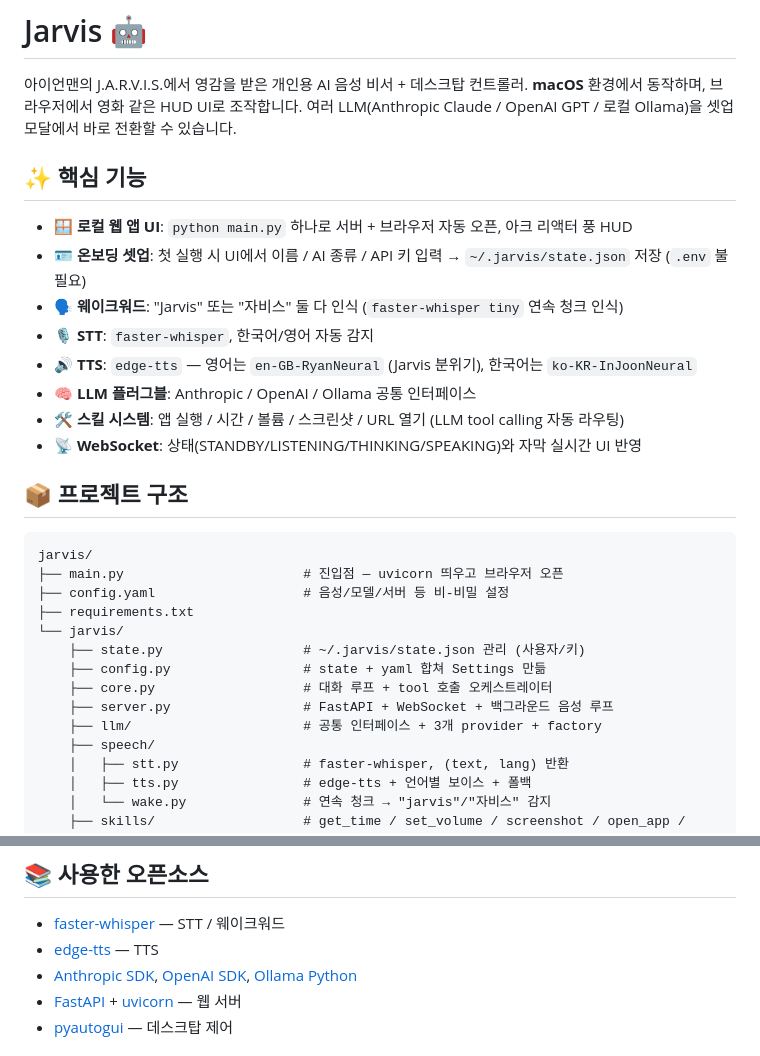
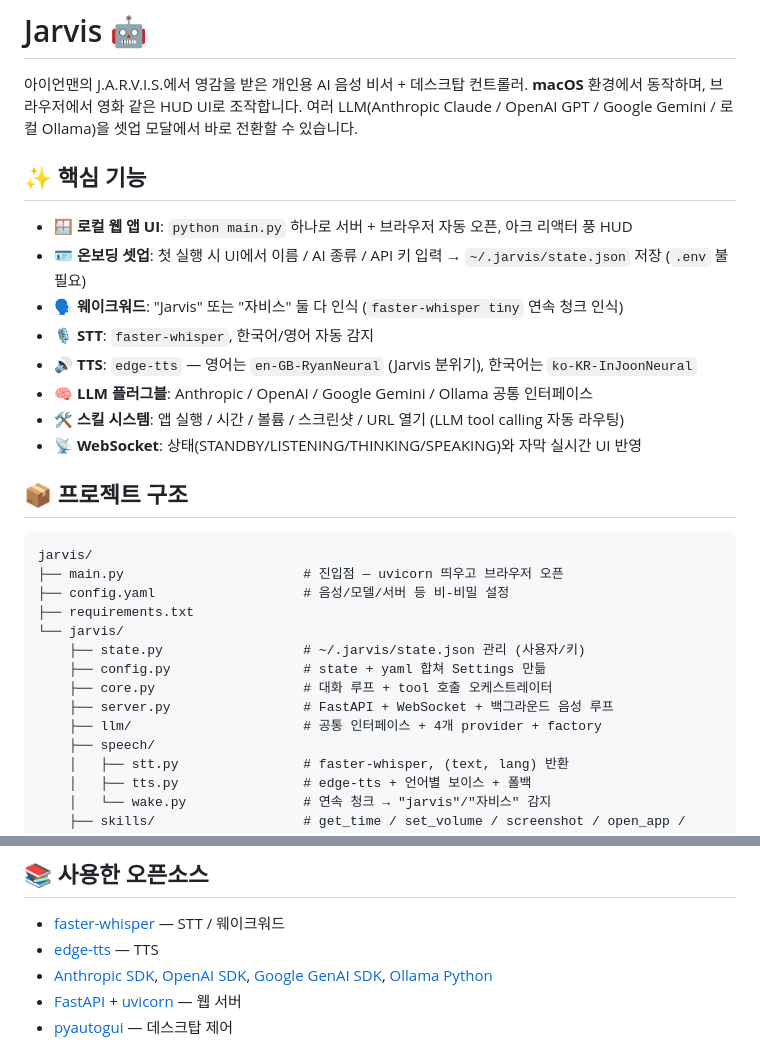
Before and after one commit to chanhue/JARVIS, a Markdown page: README.md, 2 parts joined by grey strips. GitHub-like rendering.

Commit message:
docs(readme): Gemini provider 추가 반영
Anthropic / OpenAI / Ollama 만 적혀있던 LLM 목록에 Google Gemini 를 추가.
- 인트로 문장, 핵심 기능 LLM 플러그블 설명
- 디렉토리 트리 코멘트 (3개 → 4개 provider)
- 사용한 오픈소스 목록에 Google GenAI SDK 추가

```diff
--- a/README.md
+++ b/README.md
@@ -2,7 +2,7 @@
 
 아이언맨의 J.A.R.V.I.S.에서 영감을 받은 개인용 AI 음성 비서 + 데스크탑 컨트롤러.
 **macOS** 환경에서 동작하며, 브라우저에서 영화 같은 HUD UI로 조작합니다.
-여러 LLM(Anthropic Claude / OpenAI GPT / 로컬 Ollama)을 셋업 모달에서 바로 전환할 수 있습니다.
+여러 LLM(Anthropic Claude / OpenAI GPT / Google Gemini / 로컬 Ollama)을 셋업 모달에서 바로 전환할 수 있습니다.
 
 ## ✨ 핵심 기능
 
@@ -11,7 +11,7 @@
 - 🗣 **웨이크워드**: "Jarvis" 또는 "자비스" 둘 다 인식 (`faster-whisper tiny` 연속 청크 인식)
 - 🎙 **STT**: `faster-whisper`, 한국어/영어 자동 감지
 - 🔊 **TTS**: `edge-tts` — 영어는 `en-GB-RyanNeural` (Jarvis 분위기), 한국어는 `ko-KR-InJoonNeural`
-- 🧠 **LLM 플러그블**: Anthropic / OpenAI / Ollama 공통 인터페이스
+- 🧠 **LLM 플러그블**: Anthropic / OpenAI / Google Gemini / Ollama 공통 인터페이스
 - 🛠 **스킬 시스템**: 앱 실행 / 시간 / 볼륨 / 스크린샷 / URL 열기 (LLM tool calling 자동 라우팅)
 - 📡 **WebSocket**: 상태(STANDBY/LISTENING/THINKING/SPEAKING)와 자막 실시간 UI 반영
 
@@ -27,7 +27,7 @@ jarvis/
     ├── config.py                 # state + yaml 합쳐 Settings 만듦
     ├── core.py                   # 대화 루프 + tool 호출 오케스트레이터
     ├── server.py                 # FastAPI + WebSocket + 백그라운드 음성 루프
-    ├── llm/                      # 공통 인터페이스 + 3개 provider + factory
+    ├── llm/                      # 공통 인터페이스 + 4개 provider + factory
     ├── speech/
     │   ├── stt.py                # faster-whisper, (text, lang) 반환
     │   ├── tts.py                # edge-tts + 언어별 보이스 + 폴백
@@ -124,7 +124,7 @@ class HelloSkill(Skill):
 
 - [faster-whisper](https://github.com/SYSTRAN/faster-whisper) — STT / 웨이크워드
 - [edge-tts](https://github.com/rany2/edge-tts) — TTS
-- [Anthropic SDK](https://github.com/anthropics/anthropic-sdk-python), [OpenAI SDK](https://github.com/openai/openai-python), [Ollama Python](https://github.com/ollama/ollama-python)
+- [Anthropic SDK](https://github.com/anthropics/anthropic-sdk-python), [OpenAI SDK](https://github.com/openai/openai-python), [Google GenAI SDK](https://github.com/googleapis/python-genai), [Ollama Python](https://github.com/ollama/ollama-python)
 - [FastAPI](https://github.com/fastapi/fastapi) + [uvicorn](https://github.com/encode/uvicorn) — 웹 서버
 - [pyautogui](https://github.com/asweigart/pyautogui) — 데스크탑 제어
 
```
